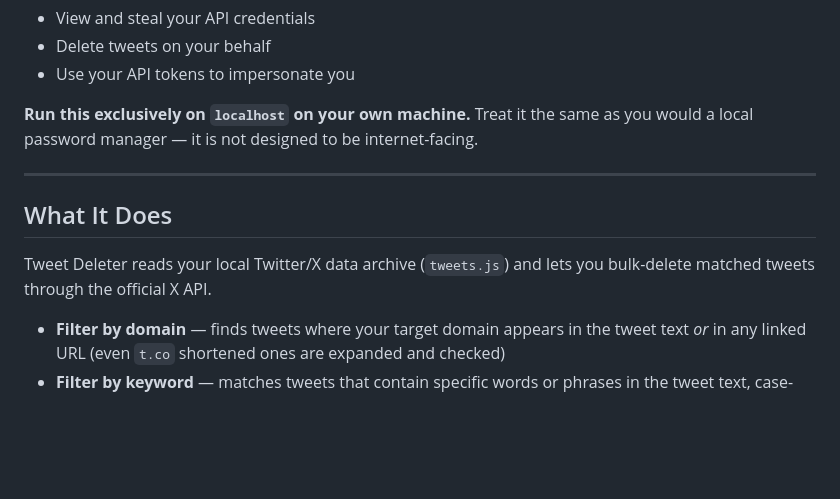
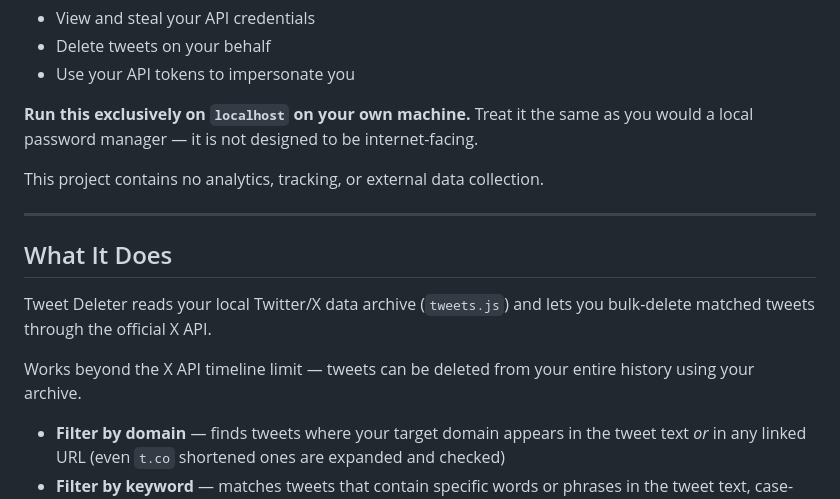
Before and after one commit to Ennygabby01/delete_tweets, a Markdown page: README.md, the part around the change. GitHub-like rendering; blank space fills up the shorter version.

Commit message:
Add archive scope and no-tracking clarifications to README

```diff
--- a/README.md
+++ b/README.md
@@ -16,11 +16,15 @@ The web UI accepts your X Developer API credentials (Consumer Key, Consumer Secr
 
 **Run this exclusively on `localhost` on your own machine.** Treat it the same as you would a local password manager — it is not designed to be internet-facing.
 
+This project contains no analytics, tracking, or external data collection.
+
 ---
 
 ## What It Does
 
 Tweet Deleter reads your local Twitter/X data archive (`tweets.js`) and lets you bulk-delete matched tweets through the official X API.
+
+Works beyond the X API timeline limit — tweets can be deleted from your entire history using your archive.
 
 - **Filter by domain** — finds tweets where your target domain appears in the tweet text *or* in any linked URL (even `t.co` shortened ones are expanded and checked)
 - **Filter by keyword** — matches tweets that contain specific words or phrases in the tweet text, case-insensitively
```
